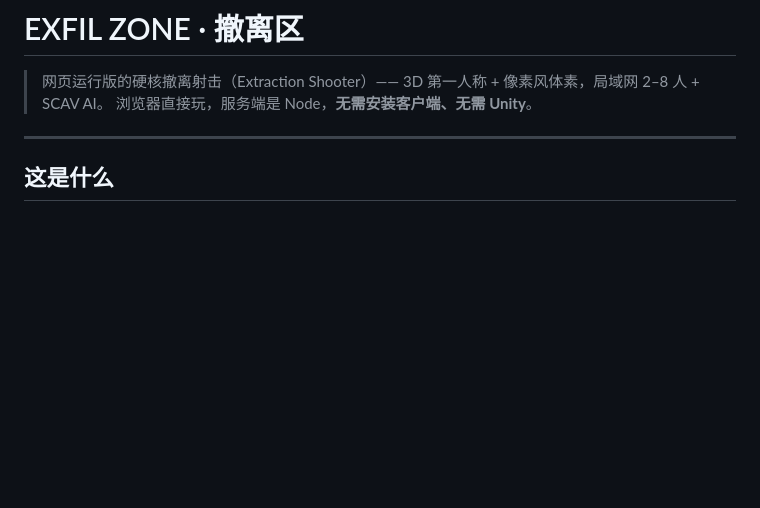
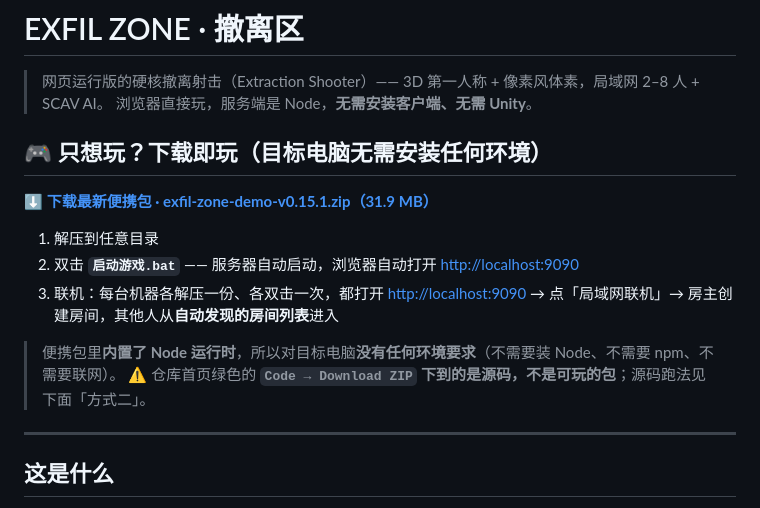
Before and after one commit to DannyZhou0218/Escape-from-DANNY, a Markdown page: README.md, the part around the change. Rendered like a GitHub page; blank space fills up the shorter version.

Commit message:
docs(README): 置顶「下载即玩」引导 + Release 链接
动机：仓库根目录是源码，访客点 Code → Download ZIP 拿到的是无依赖源码，
      无法直接游玩（已实测会崩在 Cannot find module ws）。

改动：README 顶部新增「只想玩？下载即玩」小节，指向 GitHub Releases 的便携包
      （内置 Node 运行时，目标机零环境要求），并显式提示 Download ZIP 是源码。

```diff
--- a/README.md
+++ b/README.md
@@ -2,6 +2,17 @@
 
 > 网页运行版的硬核撤离射击（Extraction Shooter）—— 3D 第一人称 + 像素风体素，局域网 2–8 人 + SCAV AI。
 > 浏览器直接玩，服务端是 Node，**无需安装客户端、无需 Unity**。
+
+## 🎮 只想玩？下载即玩（目标电脑无需安装任何环境）
+
+**[⬇️ 下载最新便携包 · exfil-zone-demo-v0.15.1.zip（31.9 MB）](https://github.com/DannyZhou0218/Escape-from-DANNY/releases/latest)**
+
+1. 解压到任意目录
+2. 双击 **`启动游戏.bat`** —— 服务器自动启动，浏览器自动打开 <http://localhost:9090>
+3. 联机：每台机器各解压一份、各双击一次，都打开 <http://localhost:9090> → 点「局域网联机」→ 房主创建房间，其他人从**自动发现的房间列表**进入
+
+> 便携包里**内置了 Node 运行时**，所以对目标电脑**没有任何环境要求**（不需要装 Node、不需要 npm、不需要联网）。
+> ⚠️ 仓库首页绿色的 **`Code → Download ZIP` 下到的是源码，不是可玩的包**；源码跑法见下面「方式二」。
 
 ---
 
```
